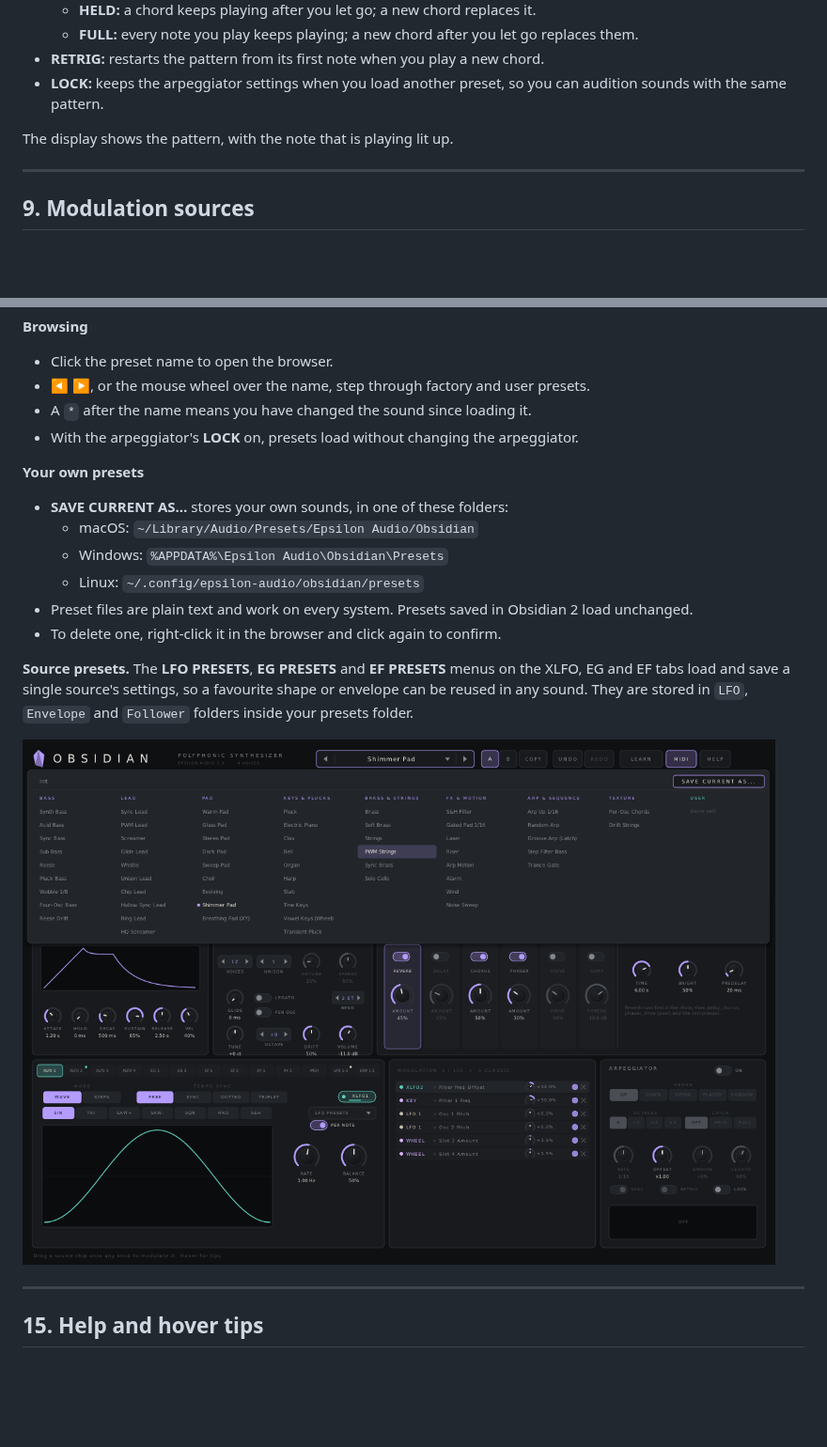
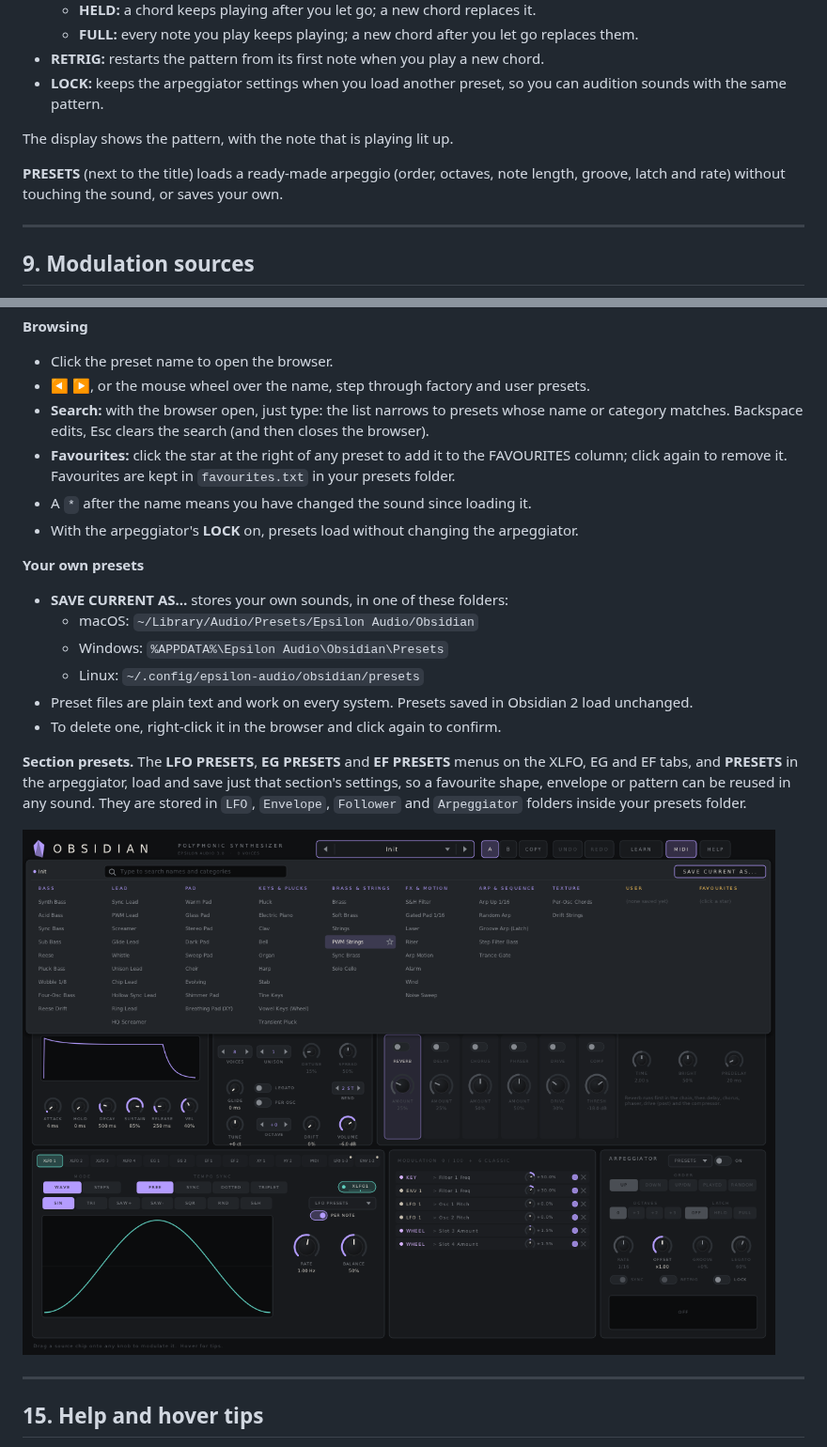
Before and after one commit to natehouk/obsidian, a Markdown page: docs/MANUAL.md, 2 parts joined by grey strips. Shown at 94% size. Drawn GitHub-style; pictures changed too: screenshot-presets.png; blank space fills up the shorter version.

```diff
--- a/docs/MANUAL.md
+++ b/docs/MANUAL.md
@@ -203,6 +203,8 @@ Switch the arpeggiator **ON** and hold a chord: it plays the notes one at a time
 
 The display shows the pattern, with the note that is playing lit up.
 
+**PRESETS** (next to the title) loads a ready-made arpeggio (order, octaves, note length, groove, latch and rate) without touching the sound, or saves your own.
+
 ---
 
 ## 9. Modulation sources
@@ -315,6 +317,8 @@ There are 60 factory sounds in eight groups, plus your own:
 **Browsing**
 - Click the preset name to open the browser.
 - **◀ ▶**, or the mouse wheel over the name, step through factory and user presets.
+- **Search:** with the browser open, just type: the list narrows to presets whose name or category matches. Backspace edits, Esc clears the search (and then closes the browser).
+- **Favourites:** click the star at the right of any preset to add it to the FAVOURITES column; click again to remove it. Favourites are kept in `favourites.txt` in your presets folder.
 - A `*` after the name means you have changed the sound since loading it.
 - With the arpeggiator's **LOCK** on, presets load without changing the arpeggiator.
 
@@ -326,7 +330,7 @@ There are 60 factory sounds in eight groups, plus your own:
 - Preset files are plain text and work on every system. Presets saved in Obsidian 2 load unchanged.
 - To delete one, right-click it in the browser and click again to confirm.
 
-**Source presets.** The **LFO PRESETS**, **EG PRESETS** and **EF PRESETS** menus on the XLFO, EG and EF tabs load and save a single source's settings, so a favourite shape or envelope can be reused in any sound. They are stored in `LFO`, `Envelope` and `Follower` folders inside your presets folder.
+**Section presets.** The **LFO PRESETS**, **EG PRESETS** and **EF PRESETS** menus on the XLFO, EG and EF tabs, and **PRESETS** in the arpeggiator, load and save just that section's settings, so a favourite shape, envelope or pattern can be reused in any sound. They are stored in `LFO`, `Envelope`, `Follower` and `Arpeggiator` folders inside your presets folder.
 
 ![Presets](../screenshot-presets.png)
 
```
Also changed, not shown: README.md (+5 -4 lines), 5 other files.
